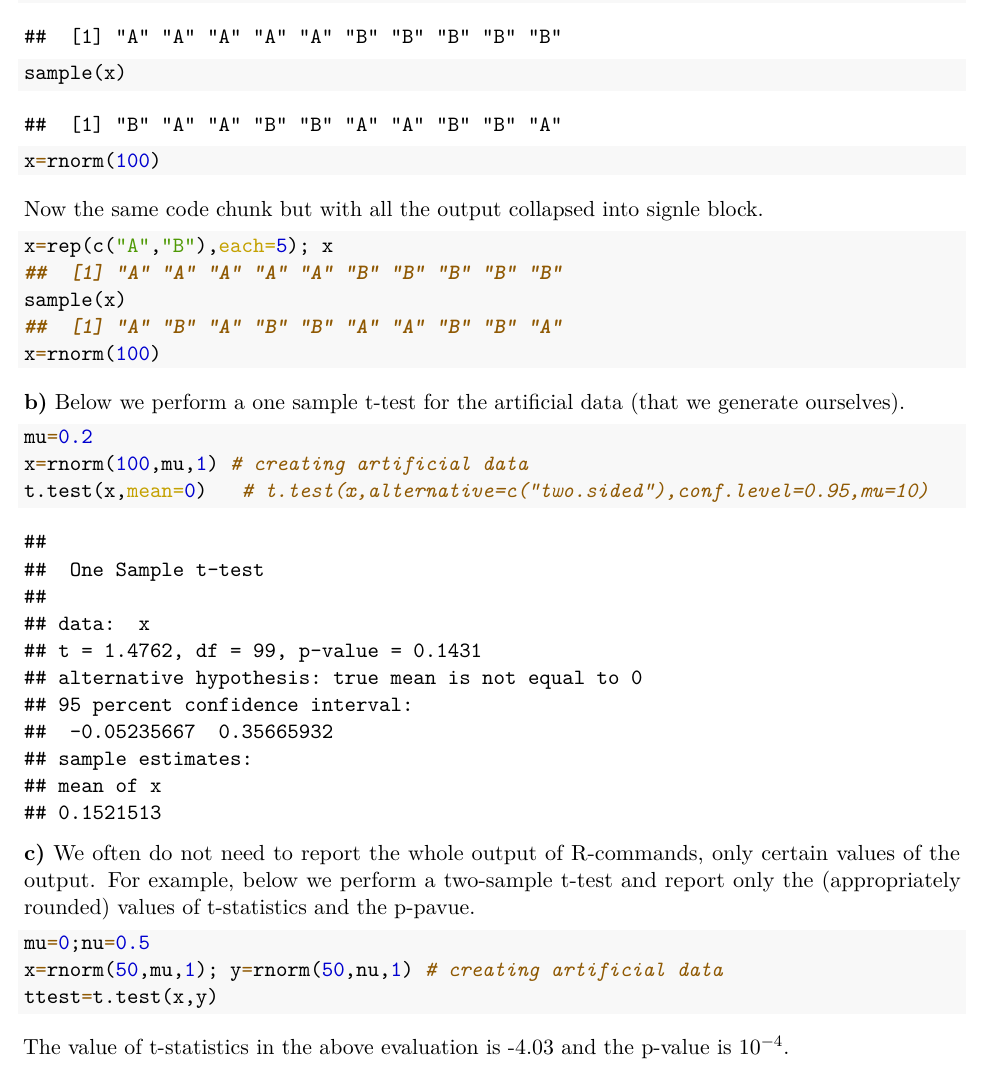
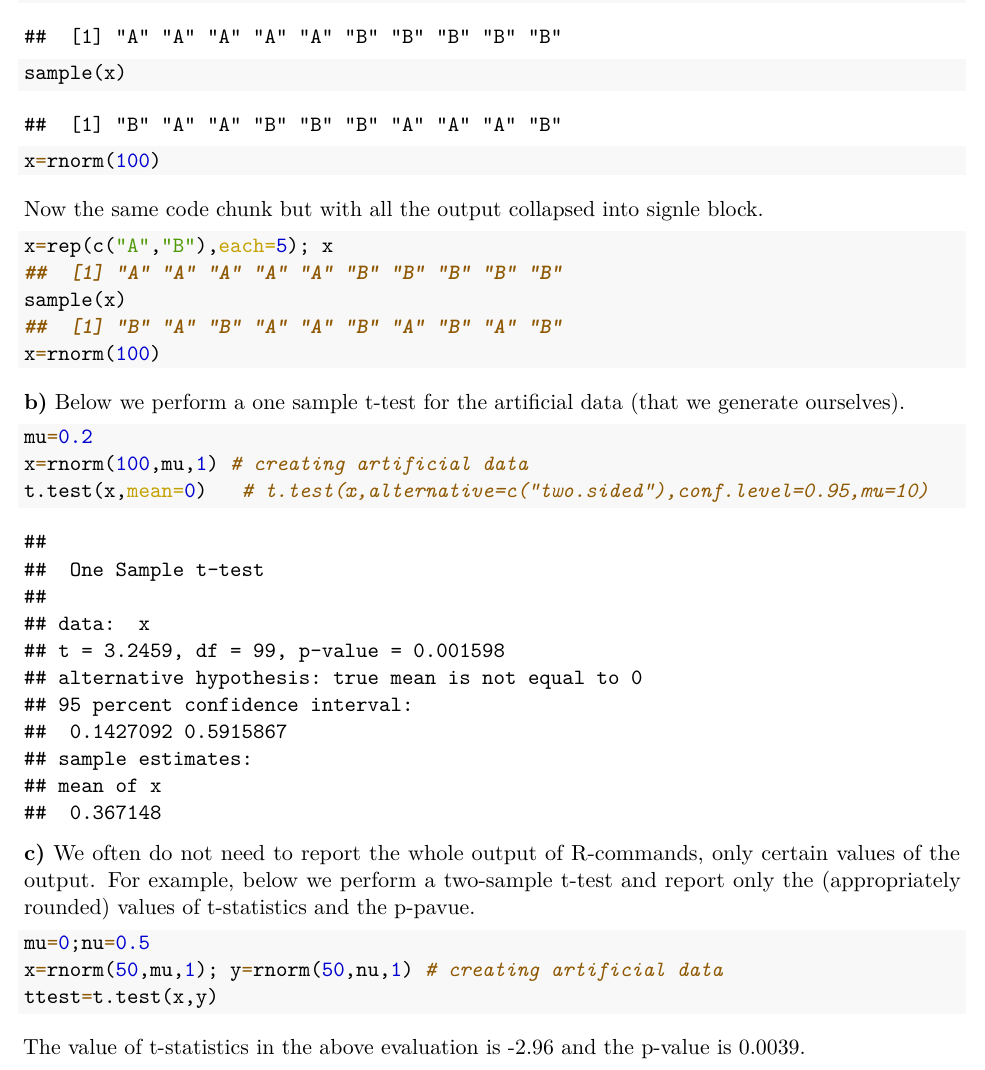
Before and after one commit to moosmiddelkoop/edda, a LaTeX problem sheet (assignment1.tex): part of page 4 of 4, cut so that both start at the same text. Compiled offline with pdfLaTeX.

Commit message:
Deleted markdown

```diff
--- a/assignment1.tex
+++ b/assignment1.tex
@@ -394,7 +394,7 @@ Below is a template for reporting the exercises from the assignments.
 \end{Shaded}
 
 \begin{verbatim}
-##  [1] "B" "A" "A" "B" "B" "A" "A" "B" "B" "A"
+##  [1] "B" "A" "A" "B" "B" "B" "A" "A" "A" "B"
 \end{verbatim}
 
 \begin{Shaded}
@@ -411,7 +411,7 @@ block.
 \NormalTok{x}\OtherTok{=}\FunctionTok{rep}\NormalTok{(}\FunctionTok{c}\NormalTok{(}\StringTok{"A"}\NormalTok{,}\StringTok{"B"}\NormalTok{),}\AttributeTok{each=}\DecValTok{5}\NormalTok{); x}
 \DocumentationTok{\#\#  [1] "A" "A" "A" "A" "A" "B" "B" "B" "B" "B"}
 \FunctionTok{sample}\NormalTok{(x)}
-\DocumentationTok{\#\#  [1] "A" "B" "A" "B" "B" "A" "A" "B" "B" "A"}
+\DocumentationTok{\#\#  [1] "B" "A" "B" "A" "A" "B" "A" "B" "A" "B"}
 \NormalTok{x}\OtherTok{=}\FunctionTok{rnorm}\NormalTok{(}\DecValTok{100}\NormalTok{)}
 \end{Highlighting}
 \end{Shaded}
@@ -432,13 +432,13 @@ block.
 ##  One Sample t-test
 ##
 ## data:  x
-## t = 1.4762, df = 99, p-value = 0.1431
+## t = 3.2459, df = 99, p-value = 0.001598
 ## alternative hypothesis: true mean is not equal to 0
 ## 95 percent confidence interval:
-##  -0.05235667  0.35665932
+##  0.1427092 0.5915867
 ## sample estimates:
 ## mean of x
-## 0.1521513
+##  0.367148
 \end{verbatim}
 
 \textbf{c)} We often do not need to report the whole output of
@@ -454,7 +454,7 @@ values of t-statistics and the p-pavue.
 \end{Highlighting}
 \end{Shaded}
 
-The value of t-statistics in the above evaluation is -4.03 and the
-p-value is \ensuremath{10^{-4}}.
+The value of t-statistics in the above evaluation is -2.96 and the
+p-value is 0.0039.
 
 \end{document}
```
Also changed, not shown: 2 other files.
